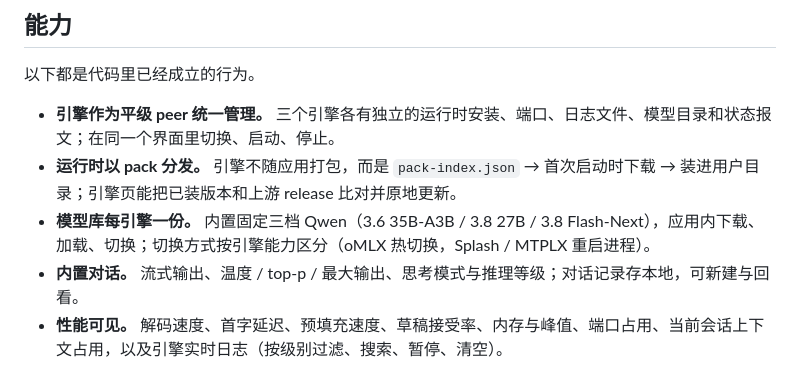
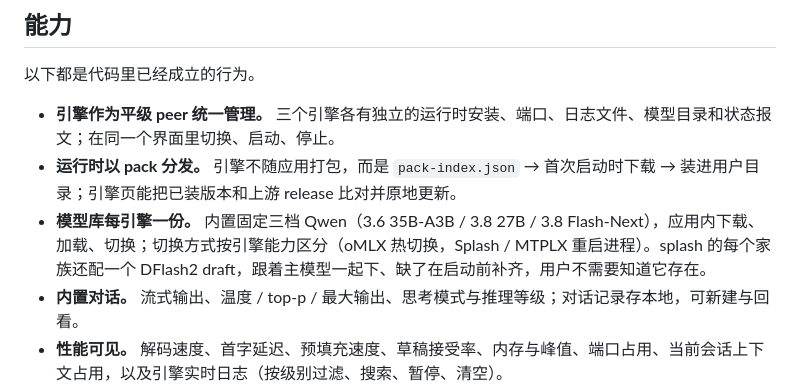
Before and after one commit to imi4u36d/flashCat, a Markdown page: goal-and-requirements.md, the part around the change. Rendered like a GitHub page.

Commit message:
docs(spec): 记录 DFlash2 随主模型下载与启动前补齐
- goal 里补一句：splash 每个家族配一个 DFlash2 draft，随主模型下、缺了启动前补齐
- Kit 规格加「家族表」职责，并写明 families.py 里 None 与「没这个家族」是两件事
- App 规格加一条不变量：唯一的开闸处是 EngineController.start，取消按无加速启动、
  只有补下失败才阻断

```diff
--- a/goal-and-requirements.md
+++ b/goal-and-requirements.md
@@ -26,7 +26,7 @@ Splash、oMLX、MTPLX 三个开源本地推理引擎各自有端口、启动参
 
 - **引擎作为平级 peer 统一管理。** 三个引擎各有独立的运行时安装、端口、日志文件、模型目录和状态报文；在同一个界面里切换、启动、停止。
 - **运行时以 pack 分发。** 引擎不随应用打包，而是 `pack-index.json` → 首次启动时下载 → 装进用户目录；引擎页能把已装版本和上游 release 比对并原地更新。
-- **模型库每引擎一份。** 内置固定三档 Qwen（3.6 35B-A3B / 3.8 27B / 3.8 Flash-Next），应用内下载、加载、切换；切换方式按引擎能力区分（oMLX 热切换，Splash / MTPLX 重启进程）。
+- **模型库每引擎一份。** 内置固定三档 Qwen（3.6 35B-A3B / 3.8 27B / 3.8 Flash-Next），应用内下载、加载、切换；切换方式按引擎能力区分（oMLX 热切换，Splash / MTPLX 重启进程）。splash 的每个家族还配一个 DFlash2 draft，跟着主模型一起下、缺了在启动前补齐，用户不需要知道它存在。
 - **内置对话。** 流式输出、温度 / top-p / 最大输出、思考模式与推理等级；对话记录存本地，可新建与回看。
 - **性能可见。** 解码速度、首字延迟、预填充速度、草稿接受率、内存与峰值、端口占用、当前会话上下文占用，以及引擎实时日志（按级别过滤、搜索、暂停、清空）。
 - **API 网关。** 固定 `http://127.0.0.1:9000/v1`，同一端口同时说 OpenAI 与 Anthropic 两种方言，模型列表跨引擎统一；客户端钉一次 Base URL，换引擎、换端口都不用改配置。
```
Also changed, not shown: 2 other files.
